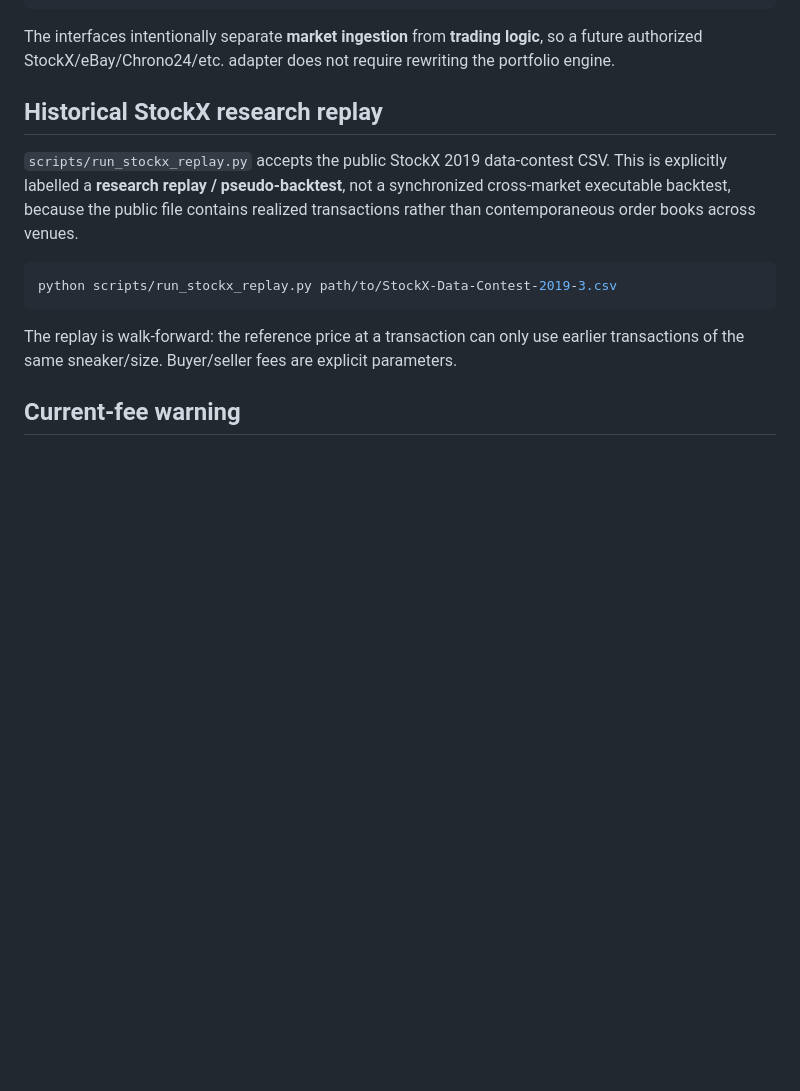
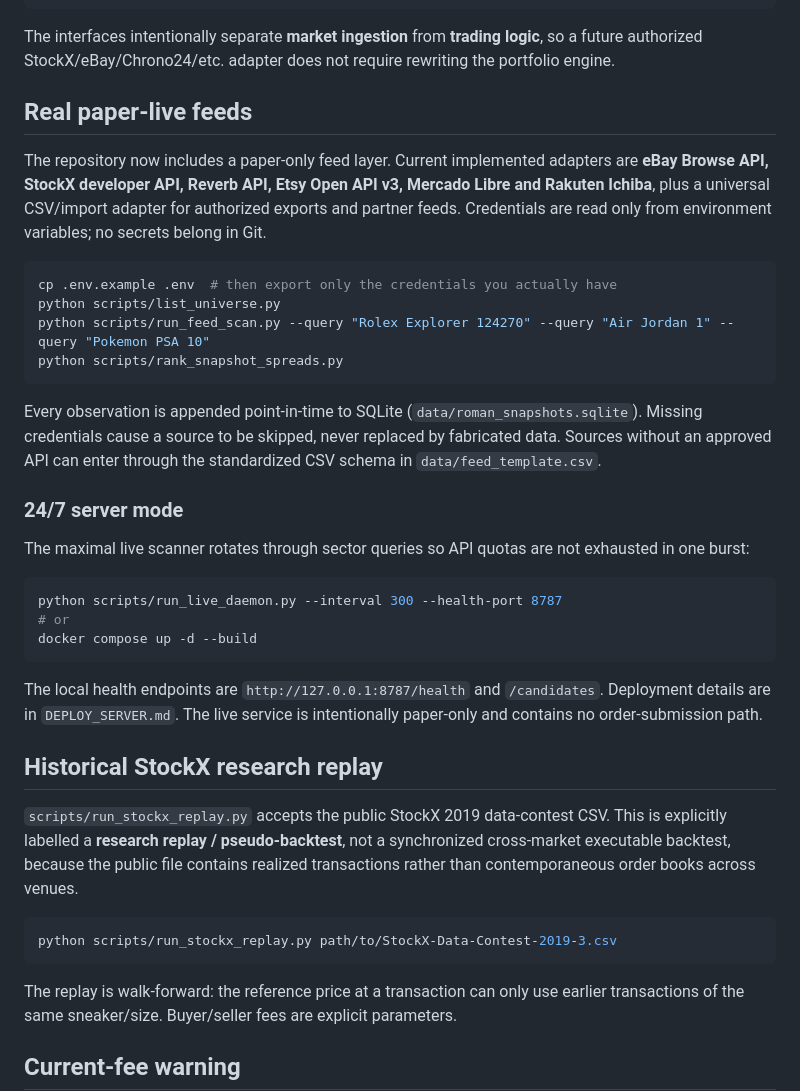
Before and after one commit to ENRICOBIGNOZZI/ROMAN, a Markdown page: README.md, the part around one of its changes. Drawn GitHub-style; blank space fills up the shorter version.

````diff
--- a/README.md
+++ b/README.md
@@ -94,6 +77,31 @@ paper execution -> inventory -> stochastic exit -> realized cash P&L
 ```
 
 The interfaces intentionally separate **market ingestion** from **trading logic**, so a future authorized StockX/eBay/Chrono24/etc. adapter does not require rewriting the portfolio engine.
+
+## Real paper-live feeds
+
+The repository now includes a paper-only feed layer. Current implemented adapters are **eBay Browse API, StockX developer API, Reverb API, Etsy Open API v3, Mercado Libre and Rakuten Ichiba**, plus a universal CSV/import adapter for authorized exports and partner feeds. Credentials are read only from environment variables; no secrets belong in Git.
+
+```bash
+cp .env.example .env  # then export only the credentials you actually have
+python scripts/list_universe.py
+python scripts/run_feed_scan.py --query "Rolex Explorer 124270" --query "Air Jordan 1" --query "Pokemon PSA 10"
+python scripts/rank_snapshot_spreads.py
+```
+
+Every observation is appended point-in-time to SQLite (`data/roman_snapshots.sqlite`). Missing credentials cause a source to be skipped, never replaced by fabricated data. Sources without an approved API can enter through the standardized CSV schema in `data/feed_template.csv`.
+
+### 24/7 server mode
+
+The maximal live scanner rotates through sector queries so API quotas are not exhausted in one burst:
+
+```bash
+python scripts/run_live_daemon.py --interval 300 --health-port 8787
+# or
+docker compose up -d --build
+```
+
+The local health endpoints are `http://127.0.0.1:8787/health` and `/candidates`. Deployment details are in `DEPLOY_SERVER.md`. The live service is intentionally paper-only and contains no order-submission path.
 
 ## Historical StockX research replay
 
````
Also changed, not shown: other parts of README.md (+6 -23 lines).
